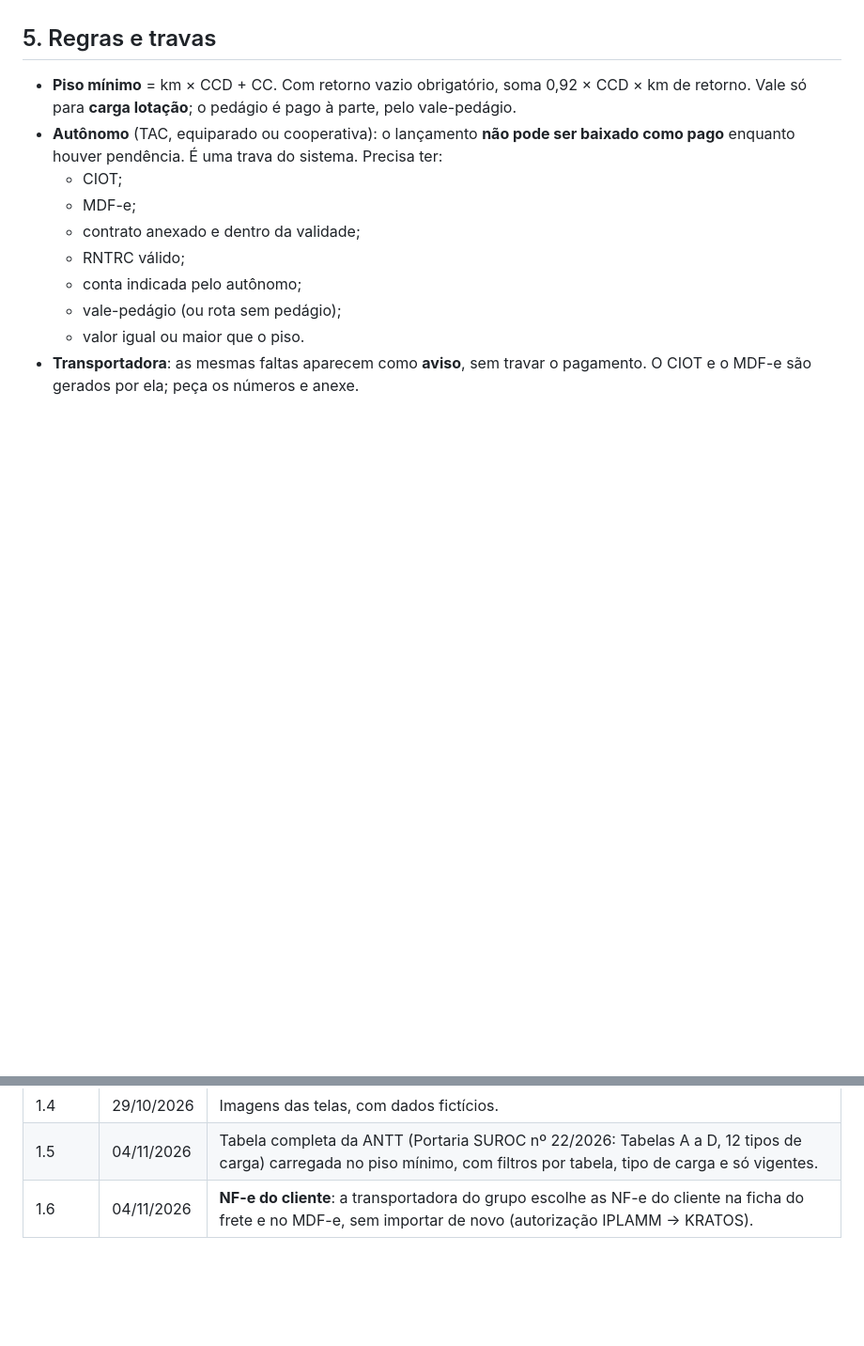
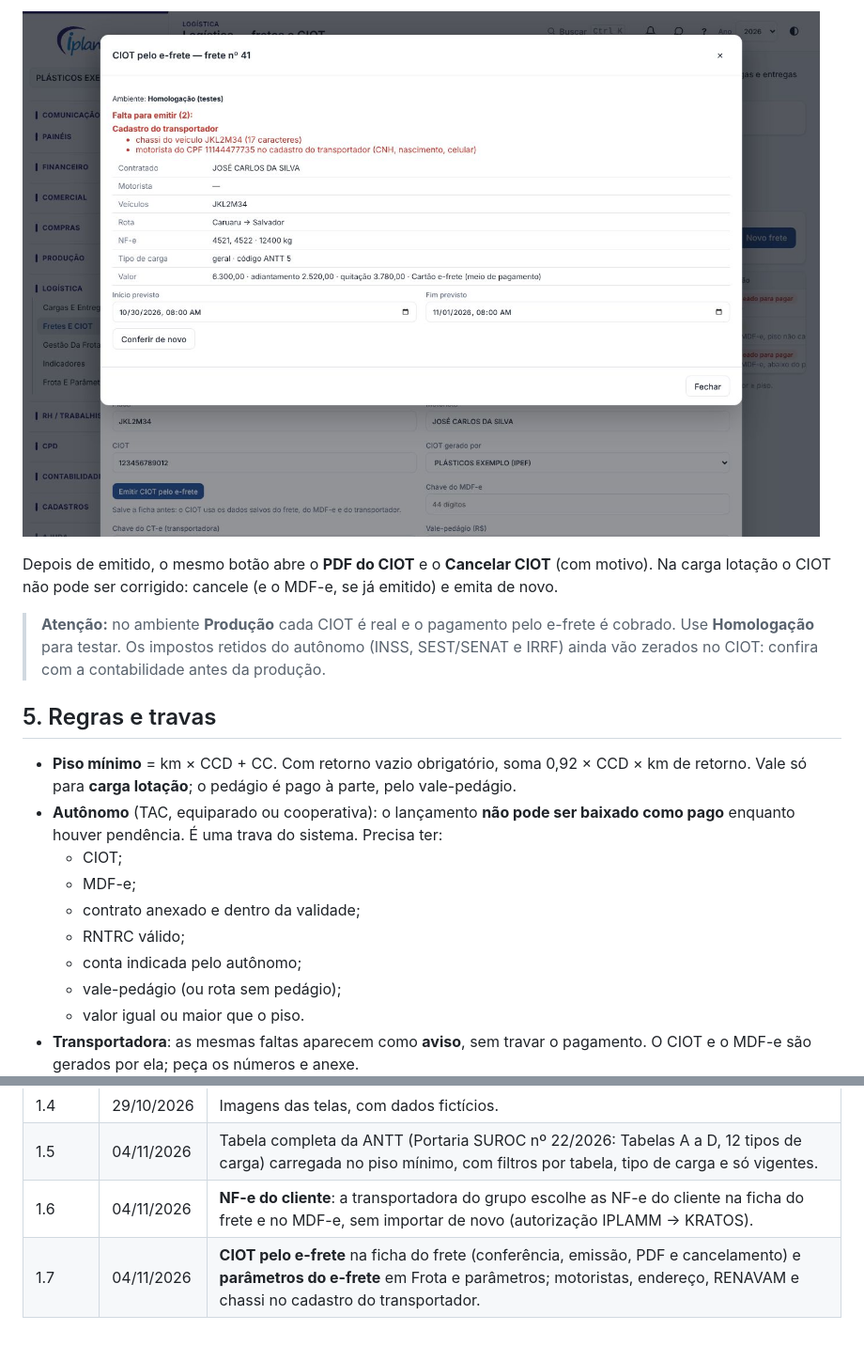
Before and after one commit to renansoares-dotcom/fluxo-caixa-saas, a Markdown page: tutoriais/fretes-ciot.md, 2 parts joined by grey strips. Shown at 94% size. Drawn GitHub-style; pictures changed too: tutoriais/img/fretes-ciot-efrete-ciot.jpg (added); blank space fills up the shorter version.

```diff
--- a/tutoriais/fretes-ciot.md
+++ b/tutoriais/fretes-ciot.md
@@ -161,3 +178,9 @@ Para deixar o MDF-e da IPLAMM pronto:
+![Figura — Conferência antes de emitir o CIOT (dados fictícios)](img/fretes-ciot-efrete-ciot.jpg)
+
+Depois de emitido, o mesmo botão abre o **PDF do CIOT** e o **Cancelar CIOT** (com motivo). Na carga lotação o CIOT não pode ser corrigido: cancele (e o MDF-e, se já emitido) e emita de novo.
+
+> **Atenção:** no ambiente **Produção** cada CIOT é real e o pagamento pelo e-frete é cobrado. Use **Homologação** para testar. Os impostos retidos do autônomo (INSS, SEST/SENAT e IRRF) ainda vão zerados no CIOT: confira com a contabilidade antes da produção.
+
 ## 5. Regras e travas
 
 - **Piso mínimo** = km × CCD + CC. Com retorno vazio obrigatório, soma 0,92 × CCD × km de retorno. Vale só para **carga lotação**; o pedágio é pago à parte, pelo vale-pedágio.
@@ -211,3 +234,4 @@ Veja o manual **Conversas** para os detalhes.
 | 1.4 | 29/10/2026 | Imagens das telas, com dados fictícios. |
 | 1.5 | 04/11/2026 | Tabela completa da ANTT (Portaria SUROC nº 22/2026: Tabelas A a D, 12 tipos de carga) carregada no piso mínimo, com filtros por tabela, tipo de carga e só vigentes. |
 | 1.6 | 04/11/2026 | **NF-e do cliente**: a transportadora do grupo escolhe as NF-e do cliente na ficha do frete e no MDF-e, sem importar de novo (autorização IPLAMM → KRATOS). |
+| 1.7 | 04/11/2026 | **CIOT pelo e-frete** na ficha do frete (conferência, emissão, PDF e cancelamento) e **parâmetros do e-frete** em Frota e parâmetros; motoristas, endereço, RENAVAM e chassi no cadastro do transportador. |
```
Also changed, not shown: other parts of tutoriais/fretes-ciot.md (+18 -1 lines), tutoriais/logistica.md (+7 -2 lines), tutoriais/img/fretes-ciot-efrete-parametros.jpg (added), 15 other files.
